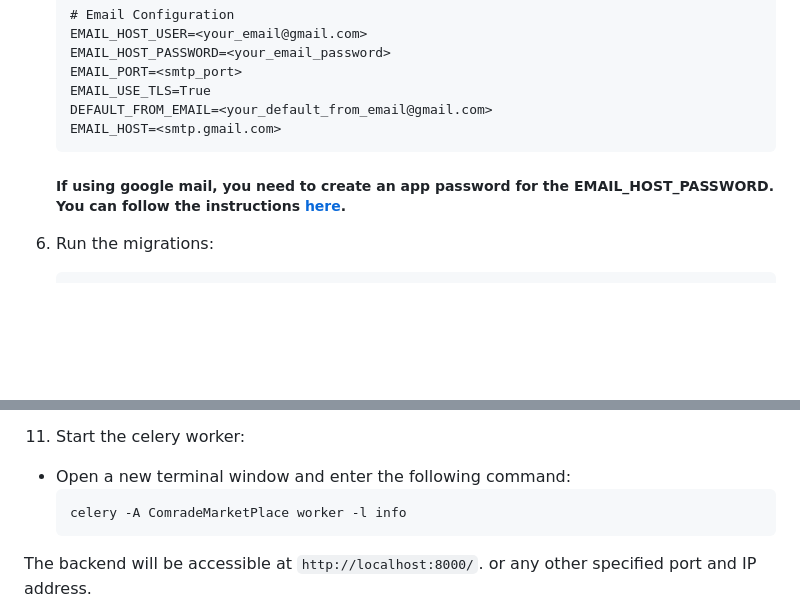
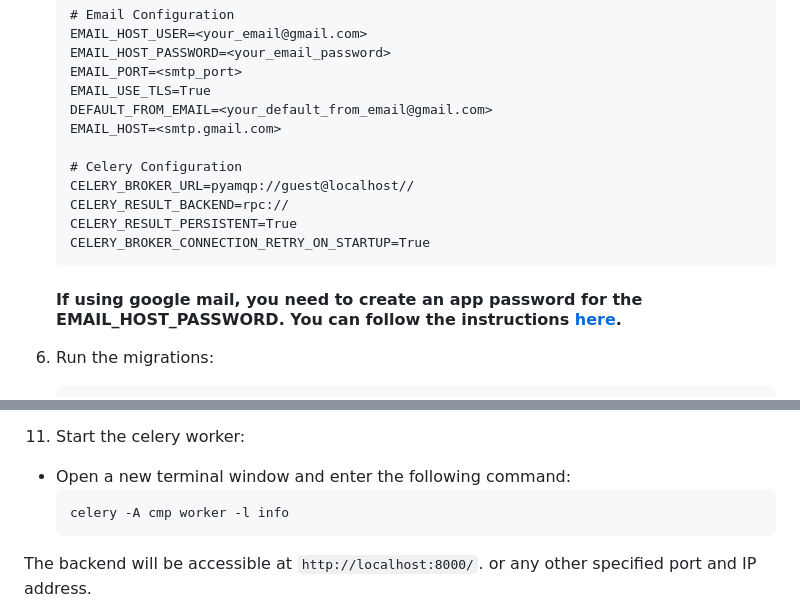
Before and after one commit to DSCKabarak/ComradeMarketPlace, a Markdown page: back-end/README.md, 2 parts joined by grey strips. Rendered like a GitHub page; blank space fills up the shorter version.

Commit message:
Update Celery configuration in README.md and .env.example

````diff
--- a/back-end/README.md
+++ b/back-end/README.md
@@ -52,9 +52,15 @@ python -c "from django.core.management.utils import get_random_secret_key; print
     EMAIL_USE_TLS=True
     DEFAULT_FROM_EMAIL=<your_default_from_email@gmail.com>
     EMAIL_HOST=<smtp.gmail.com>
+
+    # Celery Configuration
+    CELERY_BROKER_URL=pyamqp://guest@localhost//
+    CELERY_RESULT_BACKEND=rpc://
+    CELERY_RESULT_PERSISTENT=True
+    CELERY_BROKER_CONNECTION_RETRY_ON_STARTUP=True
     ```
 
-    ##### If using google mail, you need to create an app password for the EMAIL_HOST_PASSWORD. You can follow the instructions [here](https://support.google.com/accounts/answer/185833?hl=en).
+    #### If using google mail, you need to create an app password for the EMAIL_HOST_PASSWORD. You can follow the instructions [here](https://support.google.com/accounts/answer/185833?hl=en).
 
 6. Run the migrations:
     ```
@@ -90,7 +96,7 @@ python -c "from django.core.management.utils import get_random_secret_key; print
 11. Start the celery worker:
  - Open a new terminal window and enter the following command:
     ```
-    celery -A ComradeMarketPlace worker -l info
+    celery -A cmp worker -l info
     ```
 
 The backend will be accessible at `http://localhost:8000/`. or any other specified port and IP address.
````
